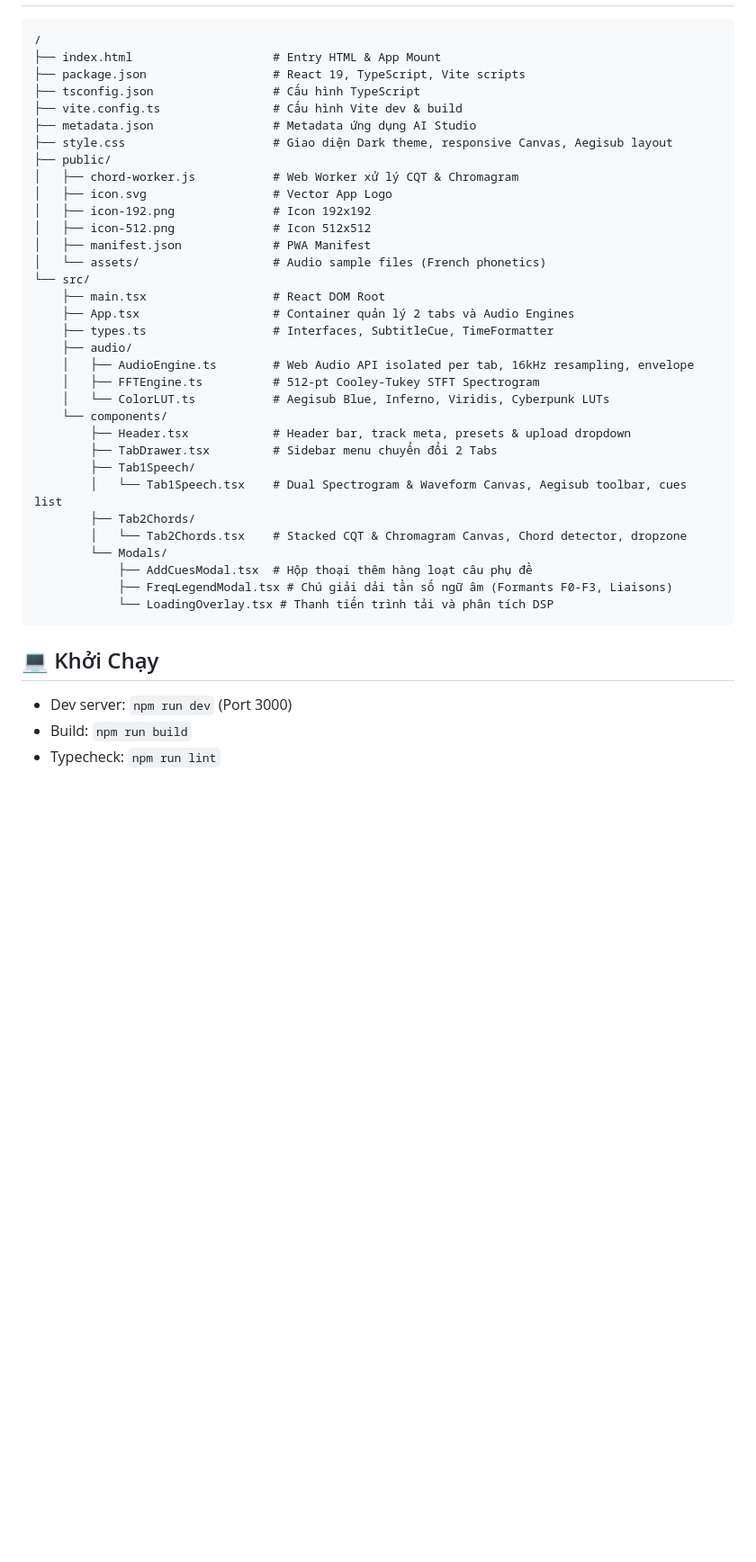
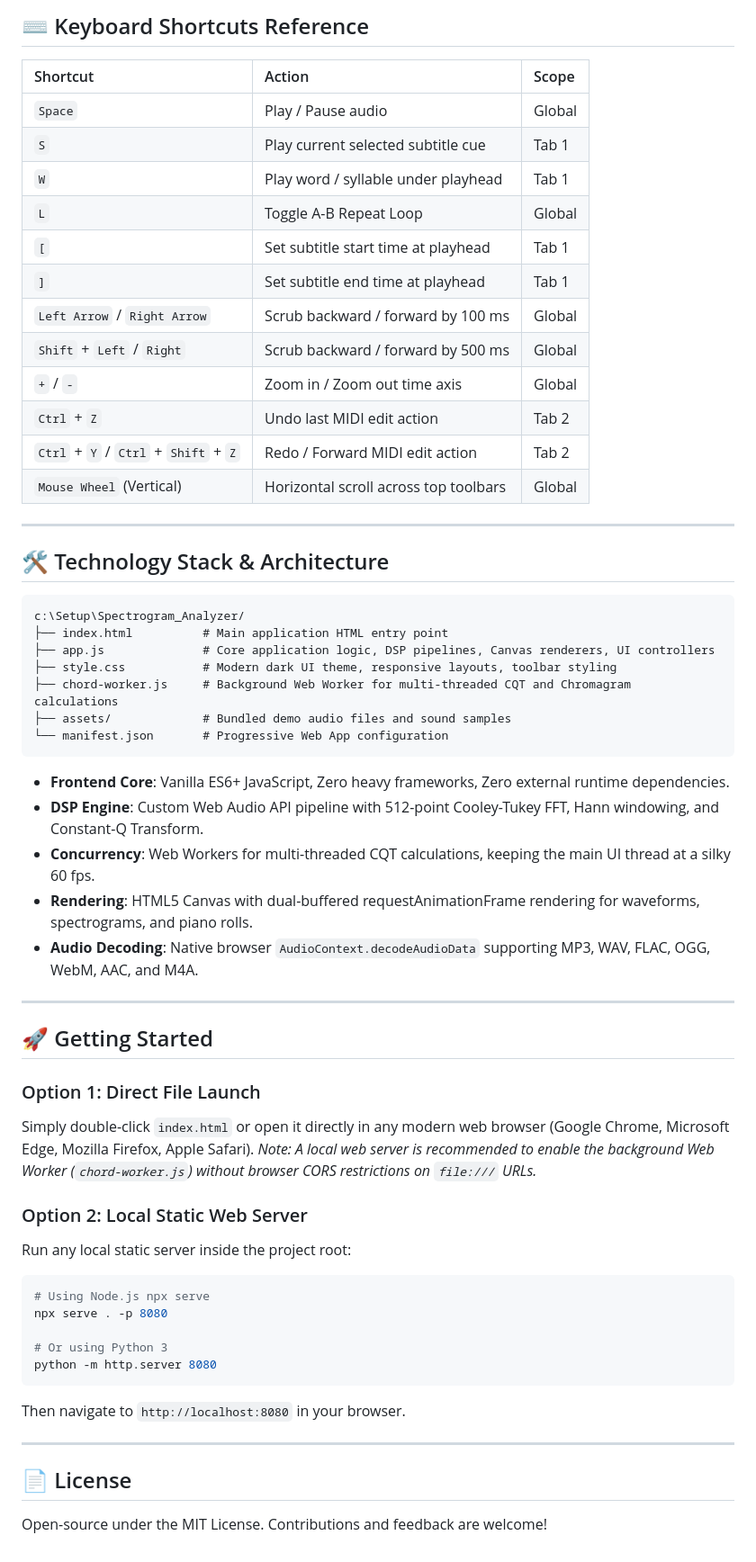
Before and after one commit to tea-hii/spectro-analyser, a Markdown page: README.md, the part around one of its changes. Shown at 90% size. Rendered like a GitHub page; blank space fills up the shorter version.

Commit message:
docs: rewrite README in English covering Tab 1 speech spectrogram and Tab 2 chord & midi analyzer

````diff
--- a/README.md
+++ b/README.md
@@ -49,41 +110,63 @@
+## ⌨️ Keyboard Shortcuts Reference
+
+| Shortcut | Action | Scope |
+| :--- | :--- | :--- |
+| `Space` | Play / Pause audio | Global |
+| `S` | Play current selected subtitle cue | Tab 1 |
+| `W` | Play word / syllable under playhead | Tab 1 |
+| `L` | Toggle A-B Repeat Loop | Global |
+| `[` | Set subtitle start time at playhead | Tab 1 |
+| `]` | Set subtitle end time at playhead | Tab 1 |
+| `Left Arrow` / `Right Arrow` | Scrub backward / forward by 100 ms | Global |
+| `Shift` + `Left` / `Right` | Scrub backward / forward by 500 ms | Global |
+| `+` / `-` | Zoom in / Zoom out time axis | Global |
+| `Ctrl` + `Z` | Undo last MIDI edit action | Tab 2 |
+| `Ctrl` + `Y` / `Ctrl` + `Shift` + `Z` | Redo / Forward MIDI edit action | Tab 2 |
+| `Mouse Wheel` (Vertical) | Horizontal scroll across top toolbars | Global |
+
+---
+
+## 🛠️ Technology Stack & Architecture
 
 ```text
-/
-├── index.html                    # Entry HTML & App Mount
-├── package.json                  # React 19, TypeScript, Vite scripts
-├── tsconfig.json                 # Cấu hình TypeScript
-├── vite.config.ts                # Cấu hình Vite dev & build
-├── metadata.json                 # Metadata ứng dụng AI Studio
-├── style.css                     # Giao diện Dark theme, responsive Canvas, Aegisub layout
-├── public/
-│   ├── chord-worker.js           # Web Worker xử lý CQT & Chromagram
-│   ├── icon.svg                  # Vector App Logo
-│   ├── icon-192.png              # Icon 192x192
-│   ├── icon-512.png              # Icon 512x512
-│   ├── manifest.json             # PWA Manifest
-│   └── assets/                   # Audio sample files (French phonetics)
-└── src/
-    ├── main.tsx                  # React DOM Root
-    ├── App.tsx                   # Container quản lý 2 tabs và Audio Engines
-    ├── types.ts                  # Interfaces, SubtitleCue, TimeFormatter
-    ├── audio/
-    │   ├── AudioEngine.ts        # Web Audio API isolated per tab, 16kHz resampling, envelope
-    │   ├── FFTEngine.ts          # 512-pt Cooley-Tukey STFT Spectrogram
-    │   └── ColorLUT.ts           # Aegisub Blue, Inferno, Viridis, Cyberpunk LUTs
-    └── components/
-        ├── Header.tsx            # Header bar, track meta, presets & upload dropdown
-        ├── TabDrawer.tsx         # Sidebar menu chuyển đổi 2 Tabs
-        ├── Tab1Speech/
-        │   └── Tab1Speech.tsx    # Dual Spectrogram & Waveform Canvas, Aegisub toolbar, cues list
-        ├── Tab2Chords/
-        │   └── Tab2Chords.tsx    # Stacked CQT & Chromagram Canvas, Chord detector, dropzone
-        └── Modals/
-            ├── AddCuesModal.tsx  # Hộp thoại thêm hàng loạt câu phụ đề
-            ├── FreqLegendModal.tsx # Chú giải dải tần số ngữ âm (Formants F0-F3, Liaisons)
-            └── LoadingOverlay.tsx # Thanh tiến trình tải và phân tích DSP
+c:\Setup\Spectrogram_Analyzer/
+├── index.html          # Main application HTML entry point
+├── app.js              # Core application logic, DSP pipelines, Canvas renderers, UI controllers
+├── style.css           # Modern dark UI theme, responsive layouts, toolbar styling
+├── chord-worker.js     # Background Web Worker for multi-threaded CQT and Chromagram calculations
+├── assets/             # Bundled demo audio files and sound samples
+└── manifest.json       # Progressive Web App configuration
 ```
 
-## 💻 Khởi Chạy
-- Dev server: `npm run dev` (Port 3000)
-- Build: `npm run build`
-- Typecheck: `npm run lint`
+- **Frontend Core**: Vanilla ES6+ JavaScript, Zero heavy frameworks, Zero external runtime dependencies.
+- **DSP Engine**: Custom Web Audio API pipeline with 512-point Cooley-Tukey FFT, Hann windowing, and Constant-Q Transform.
+- **Concurrency**: Web Workers for multi-threaded CQT calculations, keeping the main UI thread at a silky 60 fps.
+- **Rendering**: HTML5 Canvas with dual-buffered requestAnimationFrame rendering for waveforms, spectrograms, and piano rolls.
+- **Audio Decoding**: Native browser `AudioContext.decodeAudioData` supporting MP3, WAV, FLAC, OGG, WebM, AAC, and M4A.
+
+---
+
+## 🚀 Getting Started
+
+### Option 1: Direct File Launch
+Simply double-click `index.html` or open it directly in any modern web browser (Google Chrome, Microsoft Edge, Mozilla Firefox, Apple Safari).
+*Note: A local web server is recommended to enable the background Web Worker (`chord-worker.js`) without browser CORS restrictions on `file:///` URLs.*
+
+### Option 2: Local Static Web Server
+Run any local static server inside the project root:
+
+```bash
+# Using Node.js npx serve
+npx serve . -p 8080
+
+# Or using Python 3
+python -m http.server 8080
+```
+
+Then navigate to `http://localhost:8080` in your browser.
+
+---
+
+## 📄 License
+
+Open-source under the MIT License. Contributions and feedback are welcome!
````
Also changed, not shown: other parts of README.md (+101 -40 lines).
